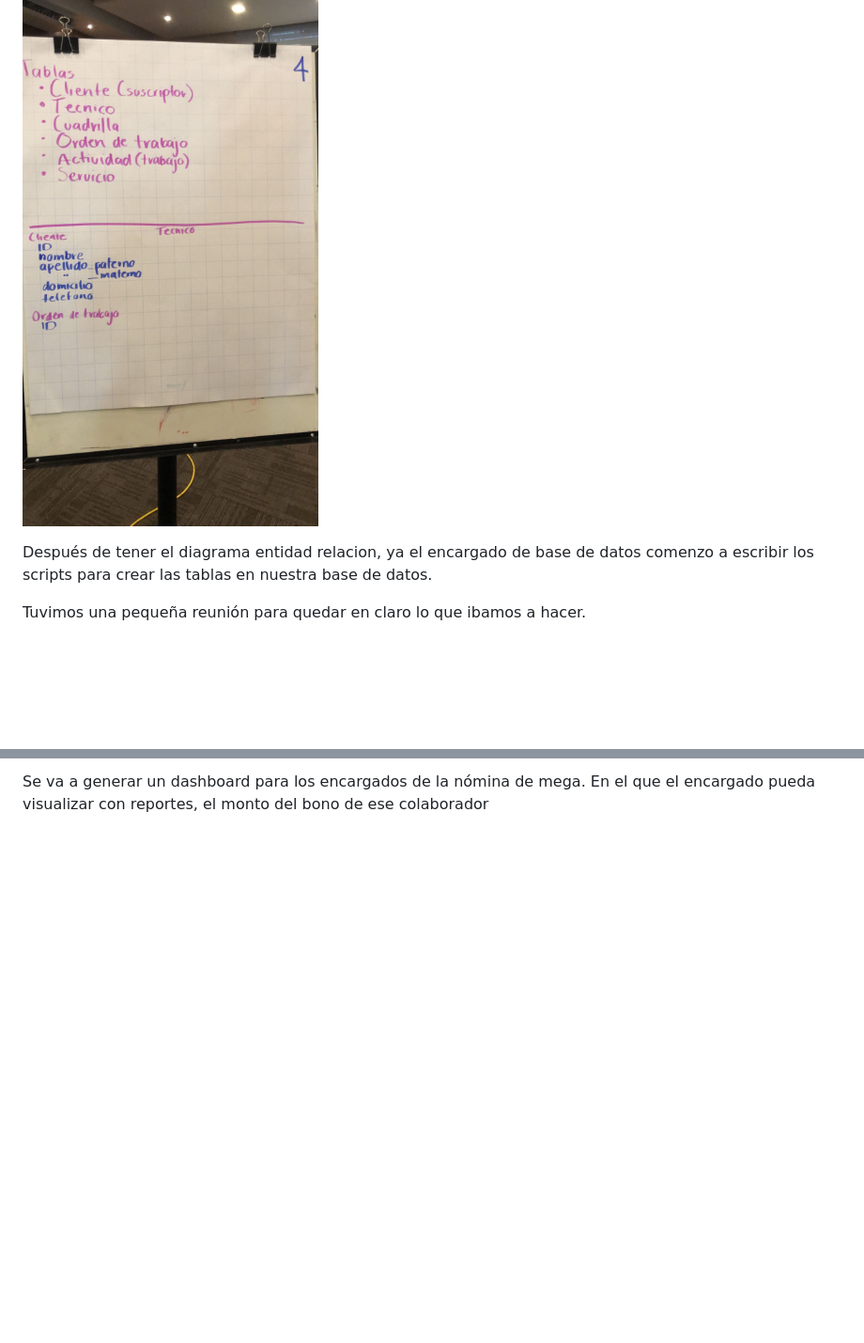
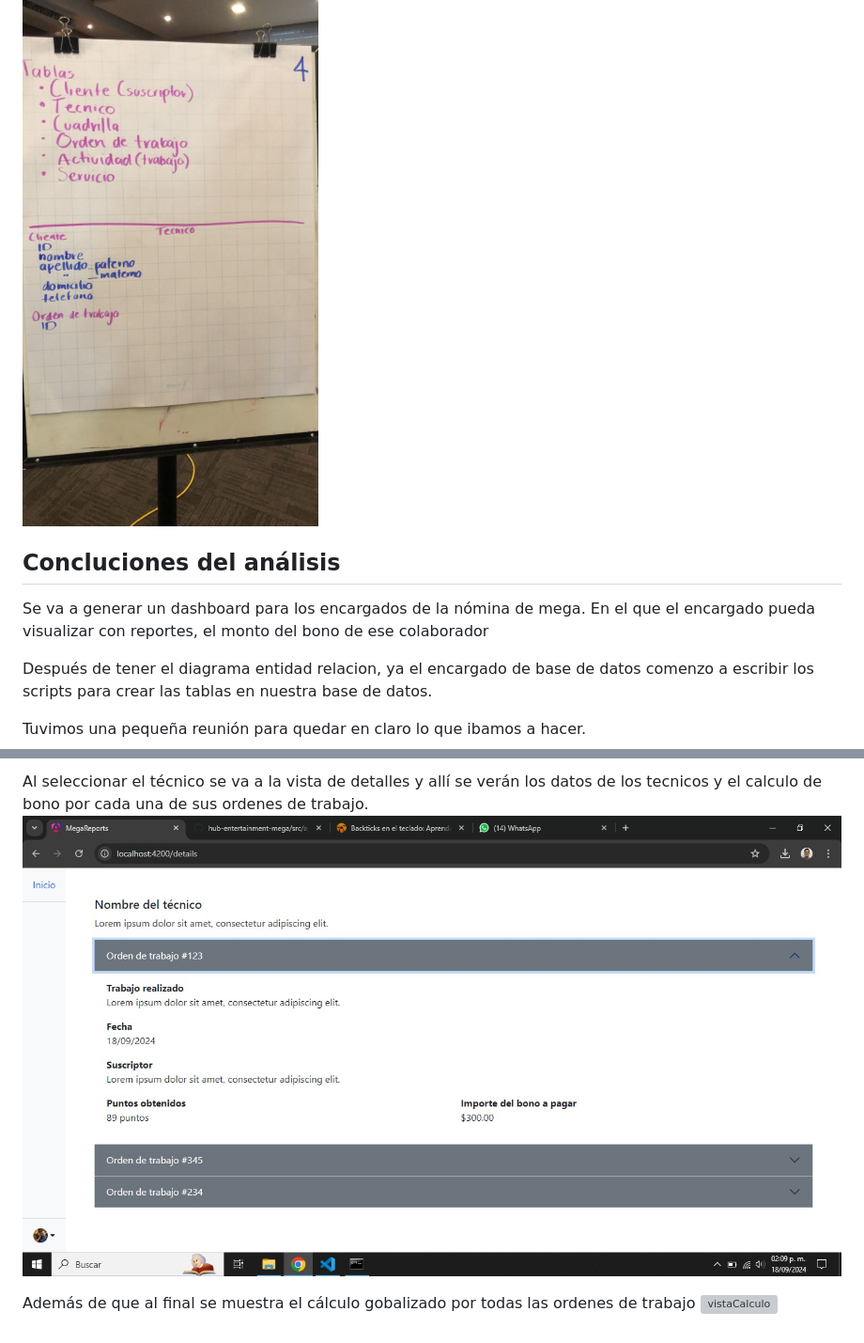
Before and after one commit to Liderly/Equipo-4-Mega, a Markdown page: README.md, 2 parts joined by grey strips. Shown: that part at 94% size. Drawn GitHub-style; pictures changed too: images/vistaTecnicos.jpeg (added); blank space fills up the shorter version; grey boxes are pictures that could not be loaded.

Commit message:
faltandosimagenes

```diff
--- a/README.md
+++ b/README.md
@@ -23,6 +23,11 @@ Se modeló en equipo y se llegó a un diagra entidad relación como el siguente:
 Esto basado en nuestro análisis que hicimos en el material que nos entregaron para dibujar.
 ![preDiagrama](images/preDiagrama.jpeg)
 
+## Concluciones del análisis
+
+Se va a generar un dashboard para los encargados de la nómina de mega.
+En el que el encargado pueda visualizar con reportes, el monto del bono de ese colaborador
+
 Después de tener el diagrama entidad relacion, ya el encargado de base de datos comenzo a escribir los scripts para crear las tablas en nuestra base de datos.
 
 Tuvimos una pequeña reunión para quedar en claro lo que ibamos a hacer.
@@ -36,3 +42,6 @@ Tenemos este login:
 
-Se va a generar un dashboard para los encargados de la nómina de mega.
-En el que el encargado pueda visualizar con reportes, el monto del bono de ese colaborador
+Al seleccionar el técnico se va a la vista de detalles y allí se verán los datos de los tecnicos y el calculo de bono por cada una de sus ordenes de trabajo.
+![vistaTecnicos](images/vistaTecnicos.jpeg)
+
+Además de que al final se muestra el cálculo gobalizado por todas las ordenes de trabajo
+![vistaCalculo](images/vistaCalculo.jpeg)
```
Also changed, not shown: other parts of README.md (+2 -1 lines).
